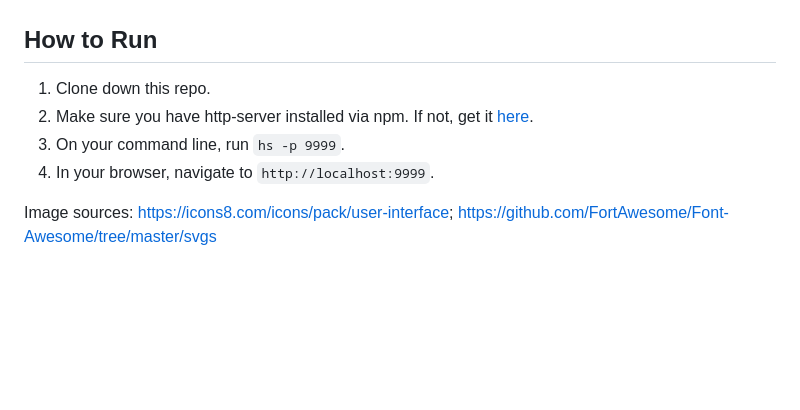
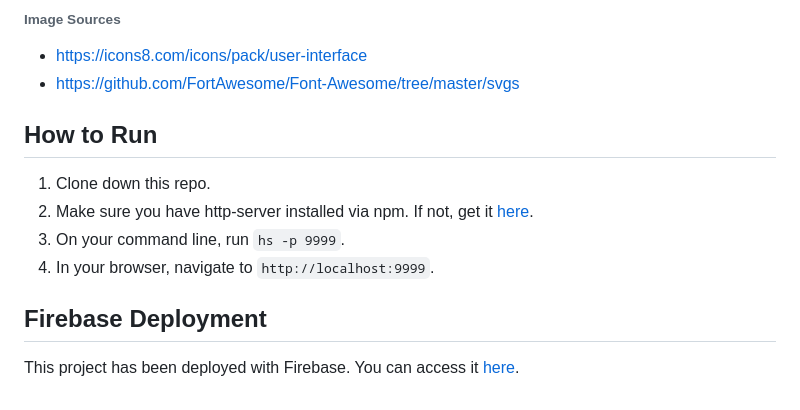
Before and after one commit to ancasimon/personal-bio-site, a Markdown page: README.md, the part around one of its changes. GitHub-like rendering; blank space fills up the shorter version.

```diff
--- a/README.md
+++ b/README.md
@@ -9,4 +17,7 @@ This project is my personal portfolio site. It allows users to learn about my ba
 
+###### Image Sources
+* https://icons8.com/icons/pack/user-interface
+* https://github.com/FortAwesome/Font-Awesome/tree/master/svgs
 
 ## How to Run
 1. Clone down this repo.
@@ -14,4 +25,6 @@ This project is my personal portfolio site. It allows users to learn about my ba
 1. On your command line, run `hs -p 9999`.
 1. In your browser, navigate to `http://localhost:9999`.
 
-Image sources: https://icons8.com/icons/pack/user-interface; https://github.com/FortAwesome/Font-Awesome/tree/master/svgs
+## Firebase Deployment
+This project has been deployed with Firebase.
+You can access it [here](https://pinterest-4b62d.web.app/).
```
Also changed, not shown: other parts of README.md (+10 -2 lines), personal-bio-screenshots/about.png (added), personal-bio-screenshots/contact.png (added), personal-bio-screenshots/skills.png (added), 4 other files.
